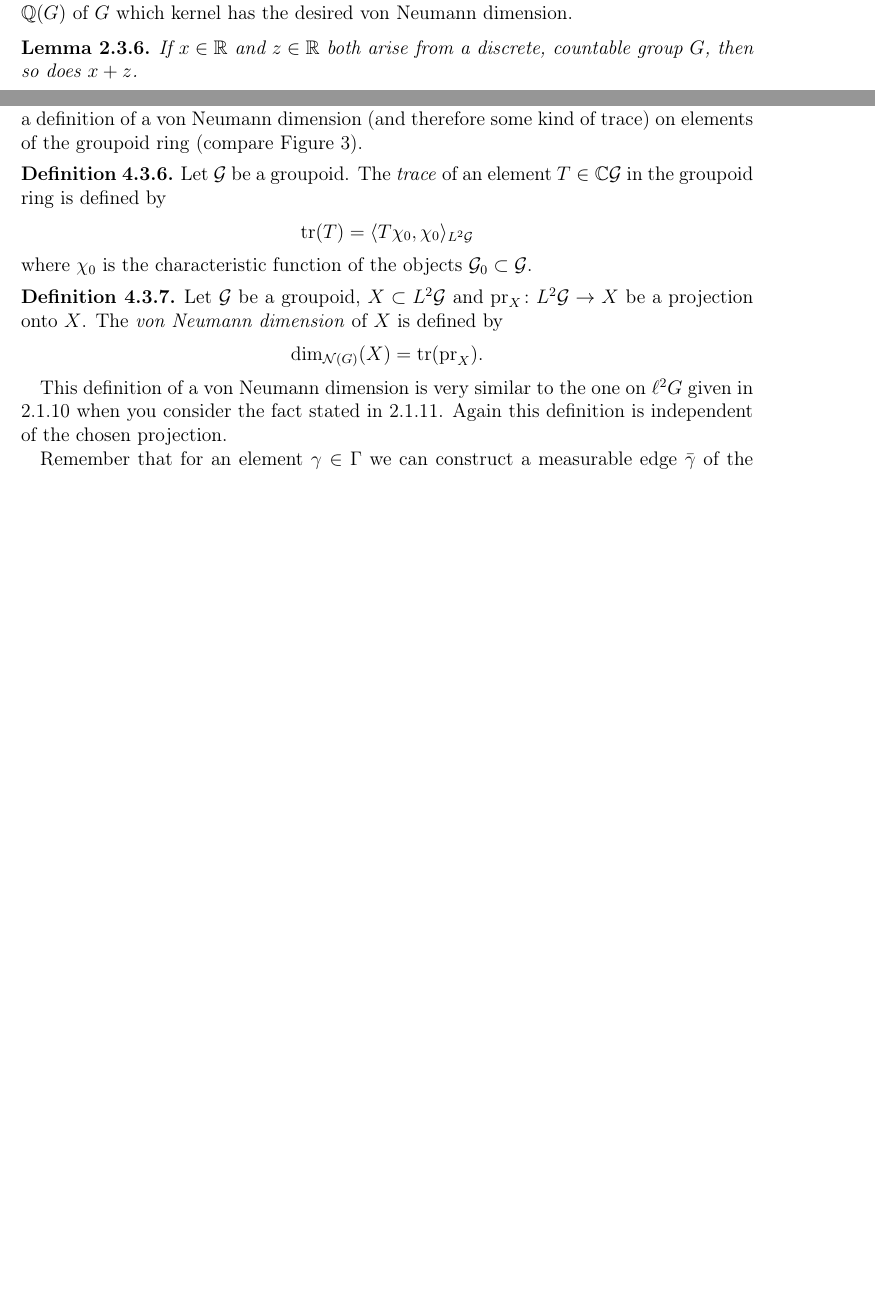
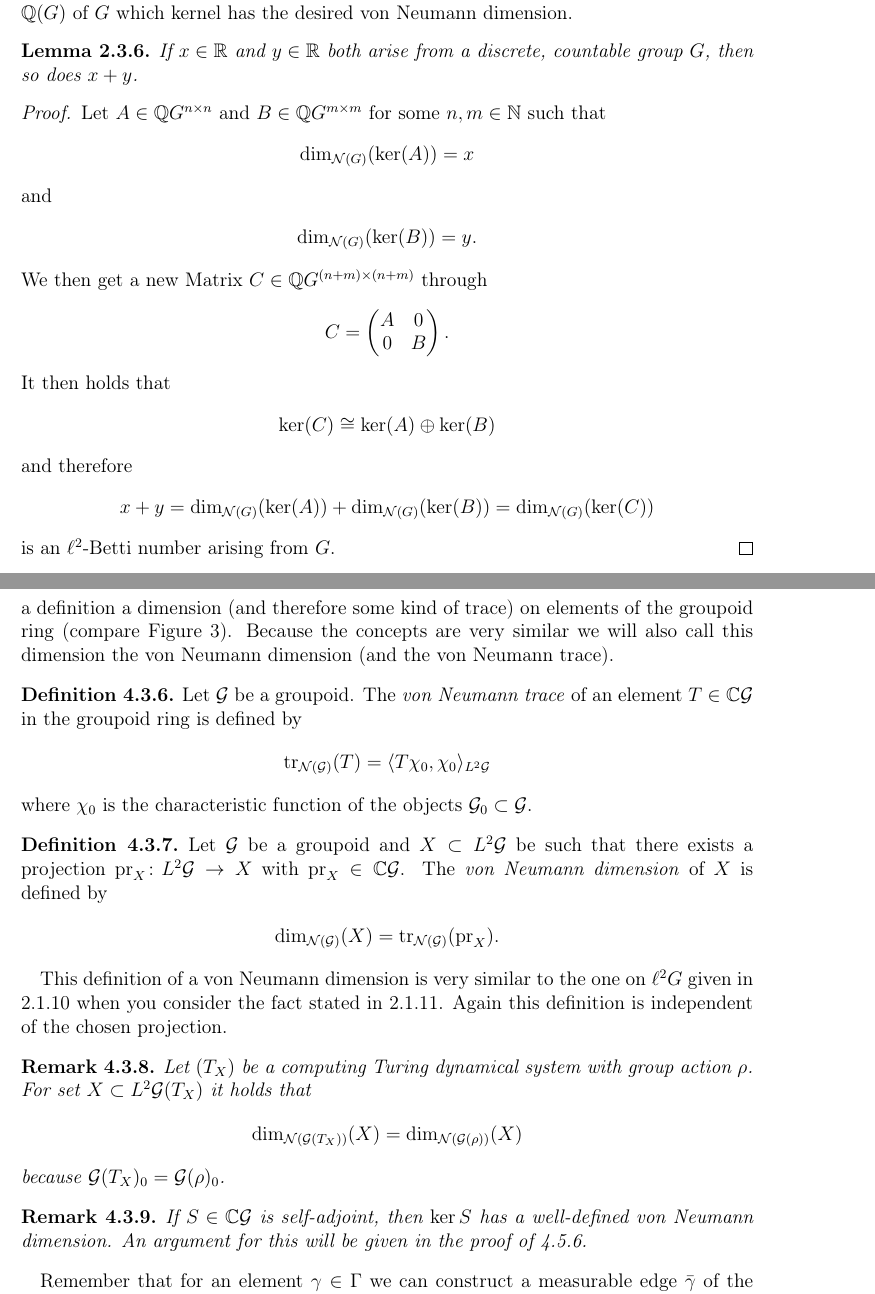
Before and after one commit to bluephoenix42/Masterarbeit, a LaTeX document (bachelorarbeit-vorlage.tex): two parts of pages 8 and 18 of 42 before the commit and two parts of pages 8 and 20 of 44 after it, joined at a grey line, cut so that both start at the same text, the shorter picture padded with empty space. Compiled offline with pdfLaTeX.

Commit message:
mehr verbesserungen

```diff
--- a/bachelorarbeit-vorlage.tex
+++ b/bachelorarbeit-vorlage.tex
@@ -425,8 +432,34 @@ The statement of \ref{MCW} will be implicitly used in many points of this work.
 
 
 \begin{Lemma}\label{add}
-	If $x \in \R$ and $z \in \R$ both arise from a discrete, countable group $G$, then so does $x + z$.
+	If $x \in \R$ and $y \in \R$ both arise from a discrete, countable group $G$, then so does $x + y$.
 \end{Lemma}
+\begin{proof}
+	Let $A \in \Q G^{n \times n}$ and $B \in \Q G^{m \times m}$ for some $n, m \in \N$ such that
+	\begin{align*}
+		\dim_{\mathcal{N}(G)}(\ker (A))=x
+	\end{align*}
+	and
+	\begin{align*}
+		\dim_{\mathcal{N}(G)}(\ker (B))=y.
+	\end{align*}
+	We then get a new Matrix $C \in \Q G^{(n+m) \times (n+m)}$ through
+	\begin{align*}
+		C = \begin{pmatrix}
+		A & 0 \\
+		0 & B
+		\end{pmatrix}.
+	\end{align*}
+	It then holds that
+	\begin{align*}
+		\ker(C) \cong \ker(A) \oplus \ker (B)
+	\end{align*}
+	and therefore
+	\begin{align*}
+		x + y = \dim_{\mathcal{N}(G)}(\ker (A))+\dim_{\mathcal{N}(G)}(\ker (B)) = \dim_{\mathcal{N}(G)}(\ker (C))
+	\end{align*}
+	is an $\ell^2$-Betti number arising from $G$.
+\end{proof}
 \begin{Lemma}\label{mult}
 	Let $G$ be a discrete countable group and $H$ a discrete finite group. If $x \in \R$ arises from $G \times H$ then $x \cdot |H|$ arises from $G$.
 \end{Lemma}
@@ -821,21 +879,32 @@ We can now define the action groupoid which will allow us to create a groupoid f
 	\end{align*}
 	where $\bigcup_{i \in \N_0 }T_X^{-i}(Y)$ contains all infinite orbits and $\bigcup_{i \in \N_0 }T_x^{-i}((A\cup R) \setminus Y$ contains all finite orbits. Because each point has only finitely many pre-images, each of the sets $T_X^{-i}(Y)$ has measure $0$ and therefore the countable union $\bigcup_{i \in \N }T_X^{-i}(Y)$ has measure $0$. Thus the orbit of almost any point is finite.
 \end{proof} \todo{T measurable}
-We are now able to construct a groupoid from a Turing dynamical system. In addition we can construct the corresponding groupoid ring from this groupoid. But we still need a definition of a von Neumann dimension (and therefore some kind of trace) on elements of the groupoid ring (compare Figure \ref{Masterplan}).
-\begin{Definition}
-	Let $\G$ be a groupoid. The \emph{trace} of an element $T \in \C \G$ in the groupoid ring is defined by
-	\begin{align*}
-		\tr(T) = \langle T \chi_0, \chi_0 \rangle_{L^2 \G}
+We are now able to construct a groupoid from a Turing dynamical system. In addition we can construct the corresponding groupoid ring from this groupoid. But we still need a definition a dimension (and therefore some kind of trace) on elements of the groupoid ring (compare Figure \ref{Masterplan}). Because the concepts are very similar we will also call this dimension the von Neumann dimension (and the von Neumann trace).
+\begin{Definition}
+	Let $\G$ be a groupoid. The \emph{von Neumann trace} of an element $T \in \C \G$ in the groupoid ring is defined by
+	\begin{align*}
+		\tr_{\mathcal{N}(\G)}(T) = \langle T \chi_0, \chi_0 \rangle_{L^2 \G}
 	\end{align*}
 	where $\chi_0$ is the characteristic function of the objects $\G_0 \subset \G$.
 \end{Definition}
 \begin{Definition} \label{vNd_of_groupoids}
-	Let $\G$ be a groupoid, $X \subset L^2 \G$ and $\pr_X\colon L^2 \G \to X$ be a projection onto $X$. The \emph{von Neumann dimension} of $X$ is defined by
-	\begin{align*}
-		\dim_{\mathcal{N}(G)}(X) = \tr(\pr_X).
+	Let $\G$ be a groupoid and $X \subset L^2 \G$ be such that there exists a projection $\pr_X\colon L^2 \G \to X$ with $\pr_X \in \C \G$. The \emph{von Neumann dimension} of $X$ is defined by
+	\begin{align*}
+		\dim_{\mathcal{N}(\G)}(X) = \tr_{\mathcal{N}(\G)}(\pr_X).
 	\end{align*}
 \end{Definition}
 This definition of a von Neumann dimension is very similar to the one on $\ell^2 G$ given in \ref{vNd} when you consider the fact stated in \ref{vNd_for_subsets}. Again this definition is independent of the chosen projection.
+
+\begin{Remark}
+	Let $(T_X)$ be a computing Turing dynamical system with group action $\rho$. For set $X \subset L^2 \G (T_X)$ it holds that
+	\begin{align*}
+		\dim_{\mathcal{N}(\G(T_X))}(X) = \dim_{\mathcal{N}(\G(\rho))}(X)
+	\end{align*}
+	because $\G(T_X)_0 = \G(\rho)_0$.
+\end{Remark}
+\begin{Remark}
+	If $S \in \C\G$ is self-adjoint, then $\ker S$ has a well-defined von Neumann dimension. An argument for this will be given in the proof of \ref{pontr_vNd}.
+\end{Remark}
 
 Remember that for an element $\gamma \in \Gamma$ we can construct a measurable edge $\bar{\gamma}$ of the action groupoid (see \ref{mE_action_groupoid}) and that for a measurable edge $\Phi$ (or a map $f \in L^\infty (\G_0)$) the corresponding element in the groupoid ring is denoted by $\tilde{\Phi}$ (or $\tilde{f}$) (see \ref{groupoid_ring}).
 
@@ -857,8 +926,8 @@ Remember that for an element $\gamma \in \Gamma$ we can construct a measurable e
 
 	Let $e \in \Gamma$ be the neutral element. Then it holds that
 	\begin{align*}
-	&~ \tr(\tilde{f} \widetilde{\bar{e}} ) \\
-	=&~ \tr(\tilde{f} \id_{L^2 \G} ) \\
+	&~ \tr_{\mathcal{N}(\G(\rho))}(\tilde{f} \widetilde{\bar{e}} ) \\
+	=&~ \tr_{\mathcal{N}(\G(\rho))}(\tilde{f} \id_{L^2 \G} ) \\
 	=&~ \langle \tilde{f} (\chi_0), \chi_0 \rangle_{L^2 \G(\rho)} \\
 	=&~ \langle f, \chi_0 \rangle_{L^2 \G(\rho)_0} \\
 	=&~ \int_{\G(\rho)_0} f(x) \cdot \chi_0(x) ~ d\mu(x) \\
```
Also changed, not shown: bachelorarbeit-vorlage.pdf, bachelorarbeit-vorlage.tex (91 more changed lines), 3 other files.
